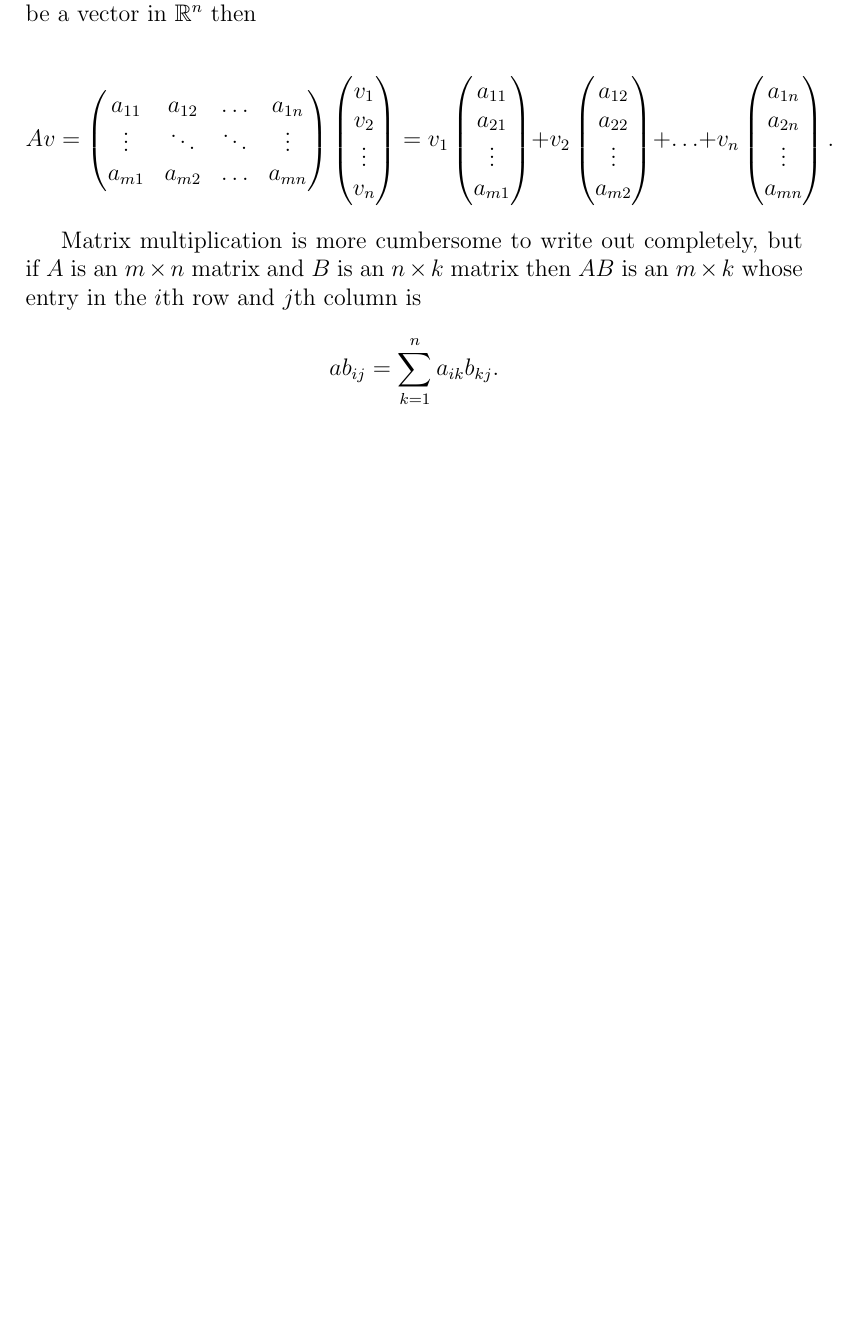
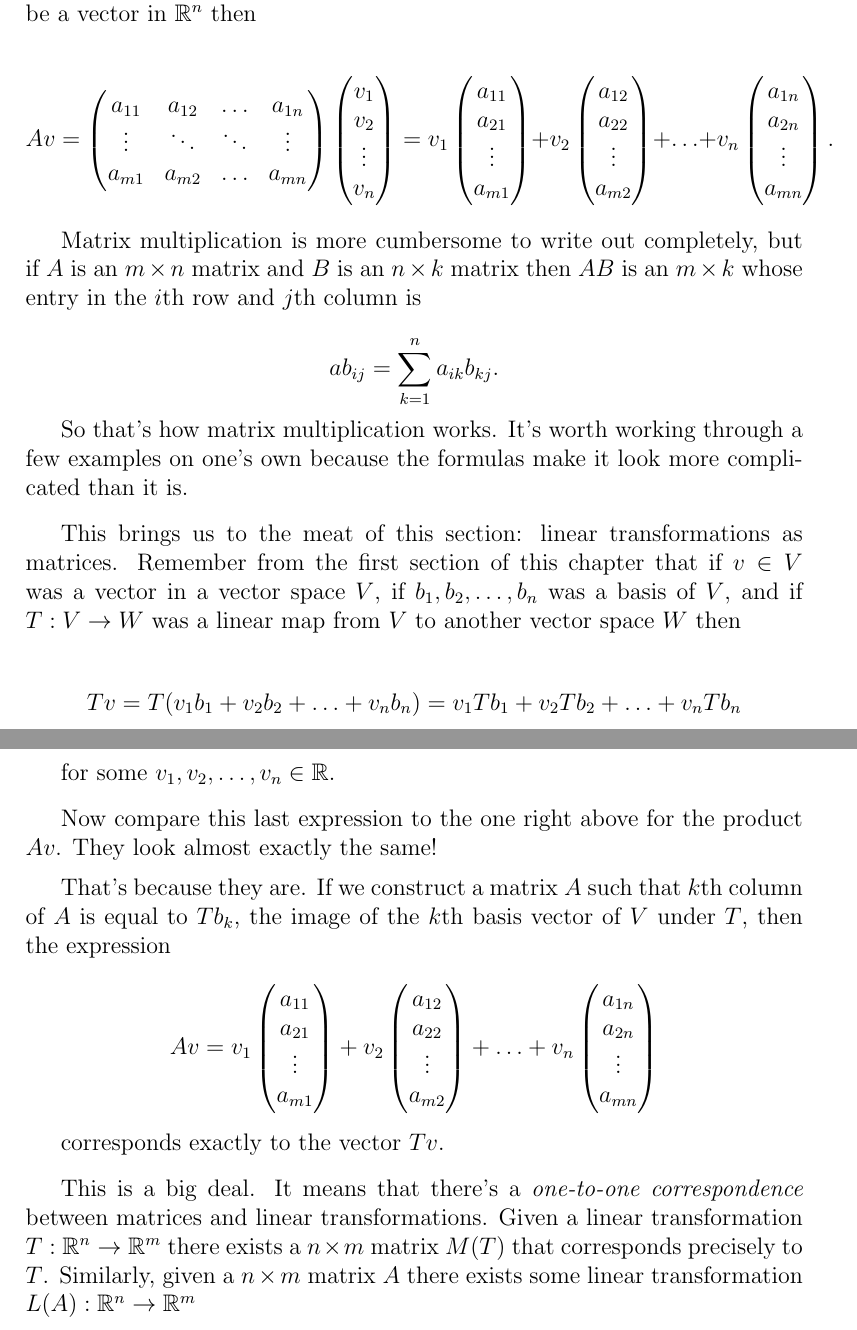
Before and after one commit to bzelditch/LinAlgReference, a LaTeX document (Ch2/Ch2.tex): part of page 5 of 5 before the commit and two parts of pages 5 and 6 of 6 after it, the two joined at a grey line, cut so that both start at the same text, the shorter picture padded with empty space. Compiled offline with pdfLaTeX.

Commit message:
matrix transformation

```diff
--- a/Ch2/Ch2.tex
+++ b/Ch2/Ch2.tex
@@ -178,6 +178,51 @@ Matrix multiplication is more cumbersome to write out completely, but if $A$ is
 $$ab_{ij} = \sum_{k = 1}^n a_{ik}b_{kj}.$$
 
 
+So that's how matrix multiplication works. It's worth working through a few examples on one's own because the formulas make it look more complicated than it is.
 
+\vskip 3mm
+This brings us to the meat of this section: linear transformations as matrices. Remember from the first section of this chapter that if $v \in V$ was a vector in a vector space $V$, if $b_1, b_2, \ldots, b_n$ was a basis of $V$, and if $T : V \rightarrow W$ was a linear map from $V$ to another vector space $W$ then
+
+$$Tv = T(v_1 b_1 + v_2 b_2 + \ldots + v_n b_n) = v_1 Tb_1 + v_2 Tb_2 + \ldots + v_n Tb_n$$
+
+for some $v_1, v_2, \ldots, v_n \in \mathbb{R}$.
+
+\vskip 3mm
+
+Now compare this last expression to the one right above for the product $Av$. They look almost exactly the same!
+
+\vskip 2mm
+That's because they are. If we construct a matrix $A$ such that $k$th column of $A$ is equal to $Tb_k$, the image of the $k$th basis vector of $V$ under $T$, then the expression
+
+\[ Av =
+%
+v_1  \begin{pmatrix}
+a_{11} \\
+a_{21} \\
+\vdots \\
+a_{m1}
+\end{pmatrix} +
+%
+v_2  \begin{pmatrix}
+a_{12} \\
+a_{22} \\
+\vdots \\
+a_{m2}
+\end{pmatrix} +
+\ldots +
+%
+v_n  \begin{pmatrix}
+a_{1n} \\
+a_{2n} \\
+\vdots \\
+a_{mn}
+\end{pmatrix} \]
+
+\vskip 1mm
+
+corresponds exactly to the vector $Tv$.
+
+\vskip 3mm
+This is a big deal. It means that there's a \textit{one-to-one correspondence} between matrices and linear transformations. Given a linear transformation $T : \mathbb{R}^n \rightarrow \mathbb{R}^m$ there exists a $n \times m$ matrix $M(T)$ that corresponds precisely to $T$. Similarly, given a $n \times m$ matrix $A$ there exists some linear transformation $L(A) : \mathbb{R}^n \rightarrow \mathbb{R}^m$
 
 \end{document}
```
Also changed, not shown: Ch2/Ch2.pdf, 2 other files.
